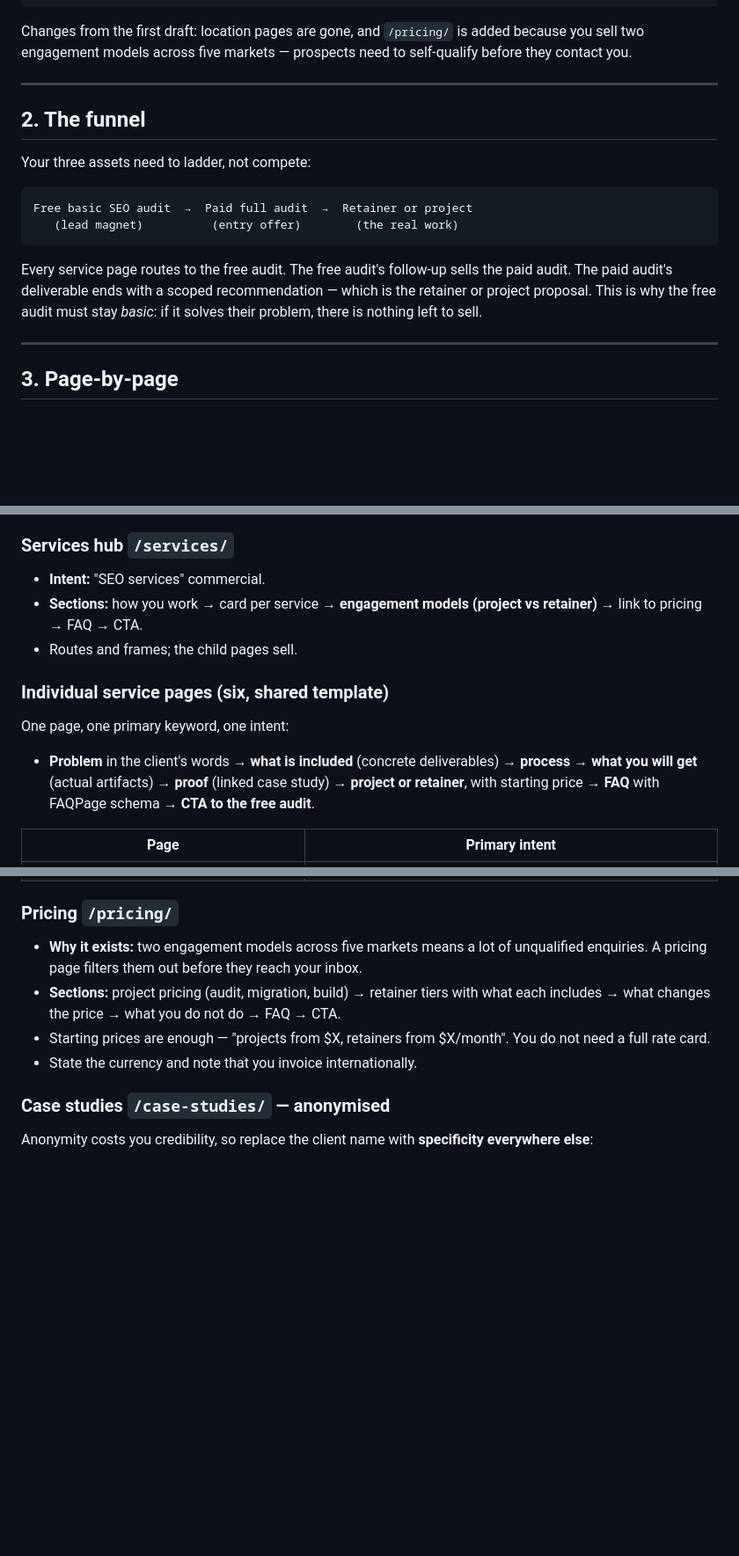
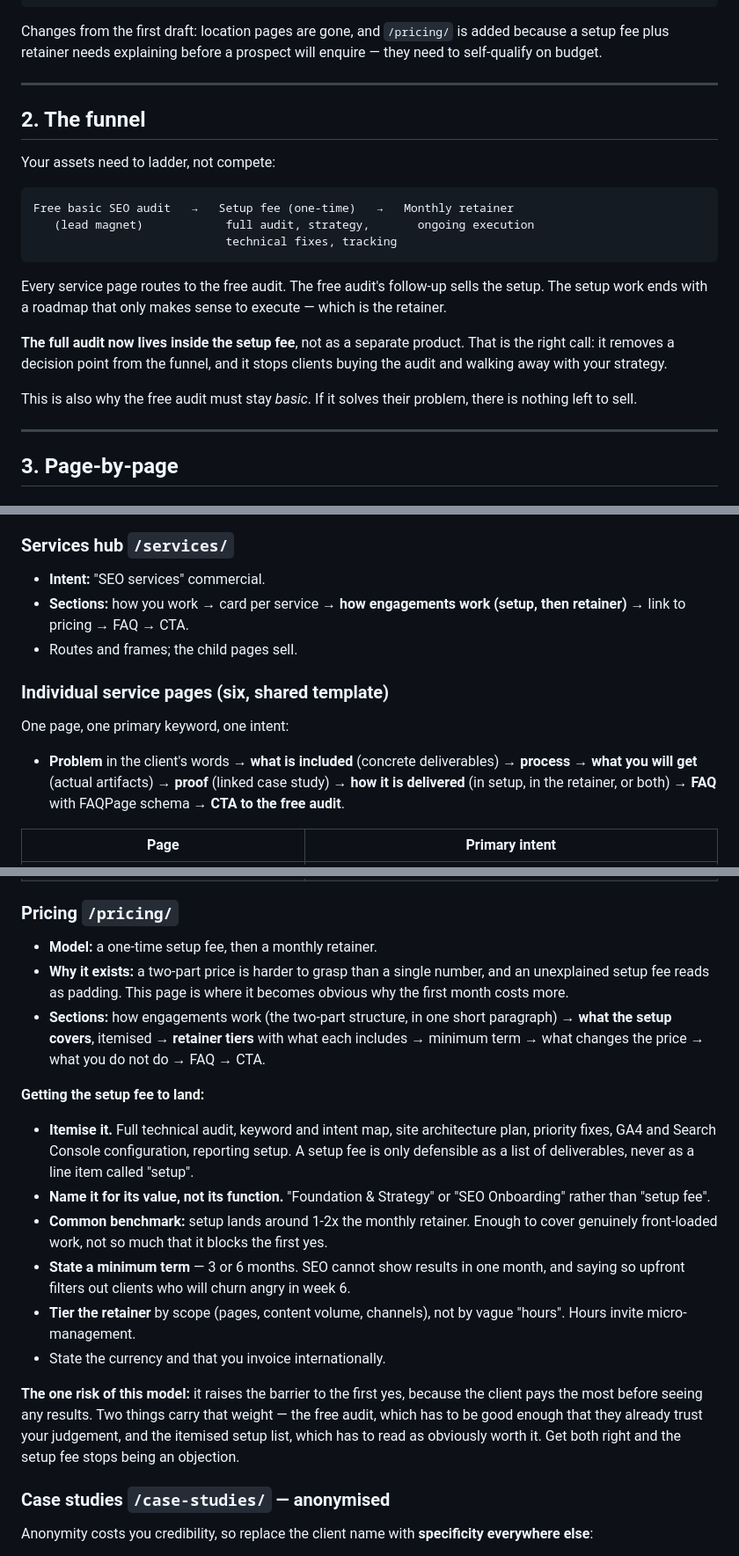
Before and after one commit to ar-mndjr/https-github.com-AgriciDaniel-claude-seo, a Markdown page: website/site-outline.md, 3 parts joined by grey strips. Shown at 88% size. Drawn GitHub-style; blank space fills up the shorter version.

Commit message:
Switch pricing model to setup fee plus monthly retainer
Replace the project-or-retainer model with a one-time setup fee followed by
a monthly retainer, and fold the paid full audit into the setup rather than
selling it separately. This shortens the funnel to free audit, setup, then
retainer, and stops clients buying the audit and leaving with the strategy.

Rework the pricing page around the two-part structure: itemised setup
deliverables, retainer tiers scoped by work rather than hours, a stated
minimum term, and guidance on the barrier this model creates for the first
commitment.

Co-Authored-By: Claude Opus 5 <noreply@anthropic.com>
Claude-Session: https://claude.ai/code/session_01HT2MRUrsbUrG9a2gKe4mA2

````diff
--- a/website/site-outline.md
+++ b/website/site-outline.md
@@ -52,24 +52,30 @@ Related choices that follow from a five-region target:
 /privacy-policy/   /terms/   /thank-you/     Utility
 ```
 
-Changes from the first draft: location pages are gone, and `/pricing/` is added because you sell
-two engagement models across five markets — prospects need to self-qualify before they contact you.
+Changes from the first draft: location pages are gone, and `/pricing/` is added because a setup fee
+plus retainer needs explaining before a prospect will enquire — they need to self-qualify on budget.
 
 ---
 
 ## 2. The funnel
 
-Your three assets need to ladder, not compete:
+Your assets need to ladder, not compete:
 
 ```
-Free basic SEO audit  →  Paid full audit  →  Retainer or project
-   (lead magnet)          (entry offer)        (the real work)
+Free basic SEO audit   →   Setup fee (one-time)   →   Monthly retainer
+   (lead magnet)            full audit, strategy,       ongoing execution
+                            technical fixes, tracking
 ```
 
-Every service page routes to the free audit. The free audit's follow-up sells the paid audit. The
-paid audit's deliverable ends with a scoped recommendation — which is the retainer or project
-proposal. This is why the free audit must stay *basic*: if it solves their problem, there is
-nothing left to sell.
+Every service page routes to the free audit. The free audit's follow-up sells the setup. The setup
+work ends with a roadmap that only makes sense to execute — which is the retainer.
+
+**The full audit now lives inside the setup fee**, not as a separate product. That is the right call:
+it removes a decision point from the funnel, and it stops clients buying the audit and walking away
+with your strategy.
+
+This is also why the free audit must stay *basic*. If it solves their problem, there is nothing
+left to sell.
 
 ---
 
@@ -82,12 +88,12 @@ nothing left to sell.
 
 ### Services hub `/services/`
 - **Intent:** "SEO services" commercial.
-- **Sections:** how you work → card per service → **engagement models (project vs retainer)** → link to pricing → FAQ → CTA.
+- **Sections:** how you work → card per service → **how engagements work (setup, then retainer)** → link to pricing → FAQ → CTA.
 - Routes and frames; the child pages sell.
 
 ### Individual service pages (six, shared template)
 One page, one primary keyword, one intent:
-- **Problem** in the client's words → **what is included** (concrete deliverables) → **process** → **what you will get** (actual artifacts) → **proof** (linked case study) → **project or retainer**, with starting price → **FAQ** with FAQPage schema → **CTA to the free audit**.
+- **Problem** in the client's words → **what is included** (concrete deliverables) → **process** → **what you will get** (actual artifacts) → **proof** (linked case study) → **how it is delivered** (in setup, in the retainer, or both) → **FAQ** with FAQPage schema → **CTA to the free audit**.
 
 | Page | Primary intent |
 |---|---|
@@ -99,10 +105,22 @@ One page, one primary keyword, one intent:
 | `/services/wordpress-website-development/` | "WordPress SEO / website development" |
 
 ### Pricing `/pricing/`
-- **Why it exists:** two engagement models across five markets means a lot of unqualified enquiries. A pricing page filters them out before they reach your inbox.
-- **Sections:** project pricing (audit, migration, build) → retainer tiers with what each includes → what changes the price → what you do not do → FAQ → CTA.
-- Starting prices are enough — "projects from $X, retainers from $X/month". You do not need a full rate card.
-- State the currency and note that you invoice internationally.
+- **Model:** a one-time setup fee, then a monthly retainer.
+- **Why it exists:** a two-part price is harder to grasp than a single number, and an unexplained setup fee reads as padding. This page is where it becomes obvious why the first month costs more.
+- **Sections:** how engagements work (the two-part structure, in one short paragraph) → **what the setup covers**, itemised → **retainer tiers** with what each includes → minimum term → what changes the price → what you do not do → FAQ → CTA.
+
+**Getting the setup fee to land:**
+- **Itemise it.** Full technical audit, keyword and intent map, site architecture plan, priority fixes, GA4 and Search Console configuration, reporting setup. A setup fee is only defensible as a list of deliverables, never as a line item called "setup".
+- **Name it for its value, not its function.** "Foundation & Strategy" or "SEO Onboarding" rather than "setup fee".
+- **Common benchmark:** setup lands around 1-2x the monthly retainer. Enough to cover genuinely front-loaded work, not so much that it blocks the first yes.
+- **State a minimum term** — 3 or 6 months. SEO cannot show results in one month, and saying so upfront filters out clients who will churn angry in week 6.
+- **Tier the retainer** by scope (pages, content volume, channels), not by vague "hours". Hours invite micro-management.
+- State the currency and that you invoice internationally.
+
+**The one risk of this model:** it raises the barrier to the first yes, because the client pays the
+most before seeing any results. Two things carry that weight — the free audit, which has to be good
+enough that they already trust your judgement, and the itemised setup list, which has to read as
+obviously worth it. Get both right and the setup fee stops being an objection.
 
 ### Case studies `/case-studies/` — anonymised
 Anonymity costs you credibility, so replace the client name with **specificity everywhere else**:
````
Also changed, not shown: other parts of website/site-outline.md (+1 -1 lines).
